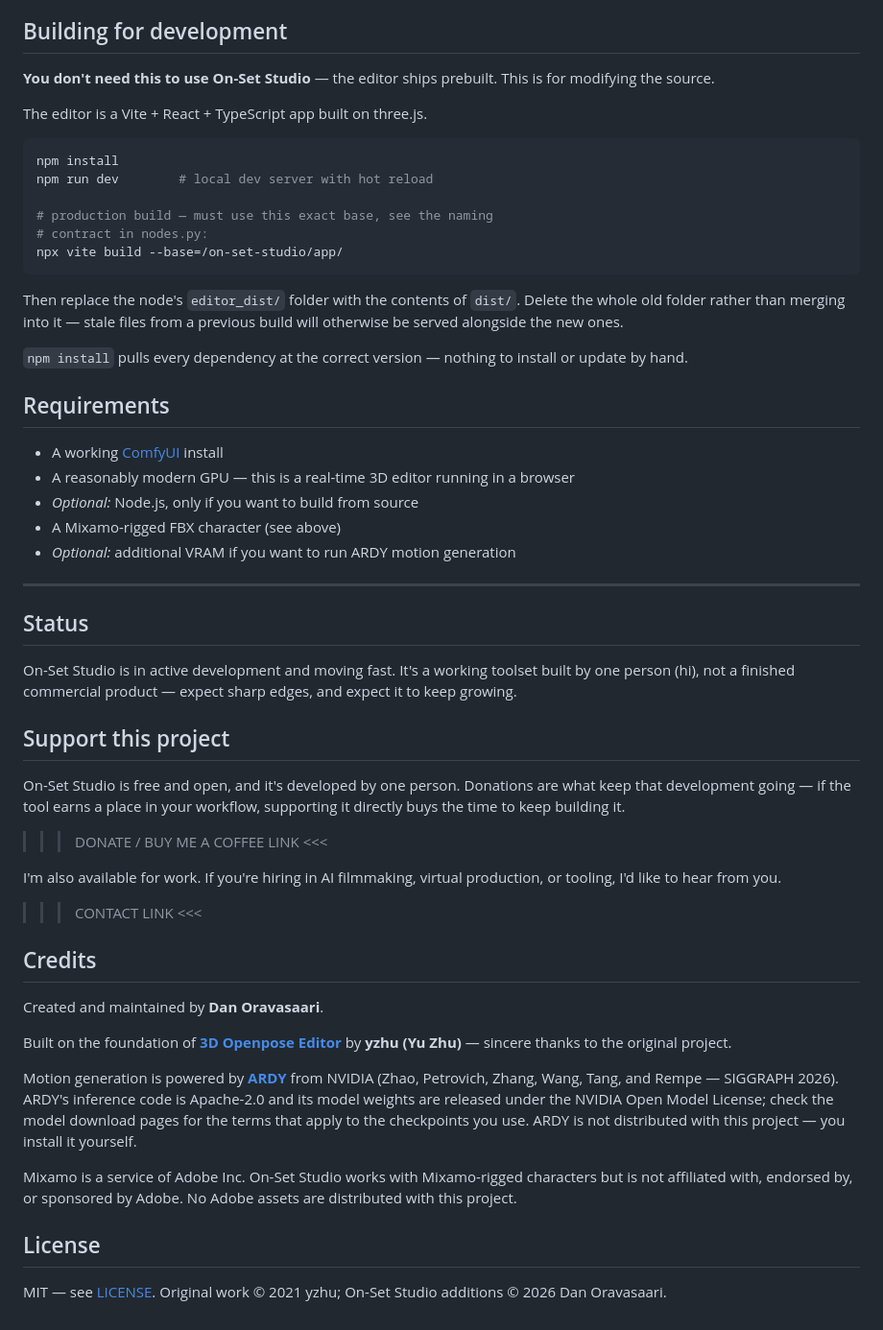
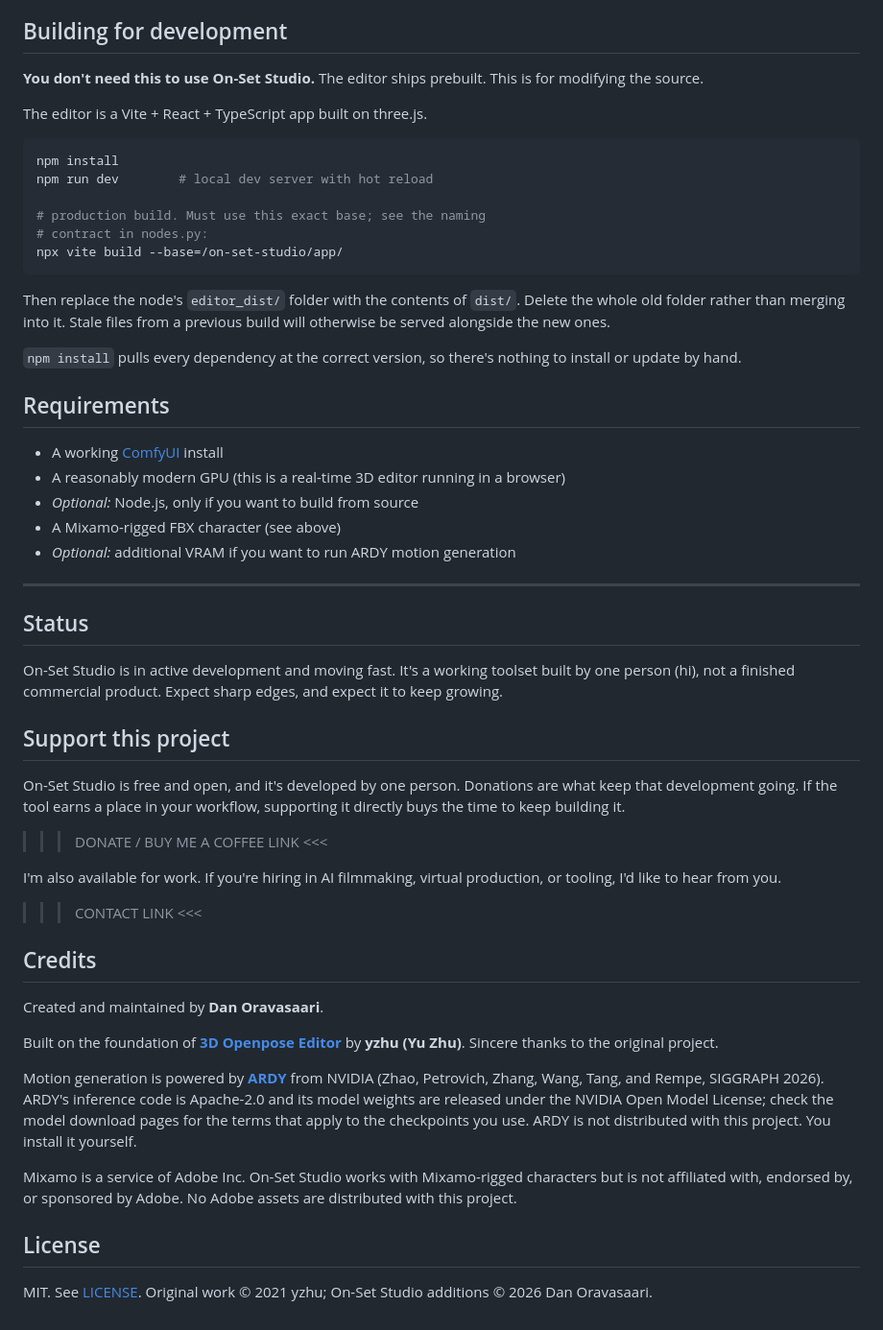
Before and after one commit to IsItDanOrAi/ComfyUI-On-Set-Studio, a Markdown page: README.md, the part around one of its changes. Shown at 96% size. GitHub-like rendering.

````diff
--- a/README.md
+++ b/README.md
@@ -248,7 +248,7 @@ ComfyUI can have the GPU back between generations.
 
 ## Building for development
 
-**You don't need this to use On-Set Studio** — the editor ships prebuilt. This
+**You don't need this to use On-Set Studio.** The editor ships prebuilt. This
 is for modifying the source.
 
 The editor is a Vite + React + TypeScript app built on three.js.
@@ -257,22 +257,22 @@ The editor is a Vite + React + TypeScript app built on three.js.
 npm install
 npm run dev        # local dev server with hot reload
 
-# production build — must use this exact base, see the naming
+# production build. Must use this exact base; see the naming
 # contract in nodes.py:
 npx vite build --base=/on-set-studio/app/
 ```
 
 Then replace the node's `editor_dist/` folder with the contents of `dist/`.
-Delete the whole old folder rather than merging into it — stale files from a
+Delete the whole old folder rather than merging into it. Stale files from a
 previous build will otherwise be served alongside the new ones.
 
-`npm install` pulls every dependency at the correct version — nothing to
-install or update by hand.
+`npm install` pulls every dependency at the correct version, so there's nothing
+to install or update by hand.
 
 ## Requirements
 
 - A working [ComfyUI](https://github.com/comfyanonymous/ComfyUI) install
-- A reasonably modern GPU — this is a real-time 3D editor running in a browser
+- A reasonably modern GPU (this is a real-time 3D editor running in a browser)
 - *Optional:* Node.js, only if you want to build from source
 - A Mixamo-rigged FBX character (see above)
 - *Optional:* additional VRAM if you want to run ARDY motion generation
@@ -282,13 +282,13 @@ install or update by hand.
 ## Status
 
 On-Set Studio is in active development and moving fast. It's a working toolset
-built by one person (hi), not a finished commercial product — expect sharp
+built by one person (hi), not a finished commercial product. Expect sharp
 edges, and expect it to keep growing.
 
 ## Support this project
 
 On-Set Studio is free and open, and it's developed by one person. Donations are
-what keep that development going — if the tool earns a place in your workflow,
+what keep that development going. If the tool earns a place in your workflow,
 supporting it directly buys the time to keep building it.
 
 >>> DONATE / BUY ME A COFFEE LINK <<<
@@ -304,14 +304,14 @@ Created and maintained by **Dan Oravasaari**.
 
 Built on the foundation of
 [**3D Openpose Editor**](https://github.com/ZhUyU1997/open-pose-editor) by
-**yzhu (Yu Zhu)** — sincere thanks to the original project.
+**yzhu (Yu Zhu)**. Sincere thanks to the original project.
 
 Motion generation is powered by [**ARDY**](https://github.com/nv-tlabs/ardy)
-from NVIDIA (Zhao, Petrovich, Zhang, Wang, Tang, and Rempe — SIGGRAPH 2026).
+from NVIDIA (Zhao, Petrovich, Zhang, Wang, Tang, and Rempe, SIGGRAPH 2026).
 ARDY's inference code is Apache-2.0 and its model weights are released under
 the NVIDIA Open Model License; check the model download pages for the terms
 that apply to the checkpoints you use. ARDY is not distributed with this
-project — you install it yourself.
+project. You install it yourself.
 
 Mixamo is a service of Adobe Inc. On-Set Studio works with Mixamo-rigged
 characters but is not affiliated with, endorsed by, or sponsored by Adobe. No
@@ -319,5 +319,5 @@ Adobe assets are distributed with this project.
 
 ## License
 
-MIT — see [LICENSE](LICENSE). Original work © 2021 yzhu; On-Set Studio
+MIT. See [LICENSE](LICENSE). Original work © 2021 yzhu; On-Set Studio
 additions © 2026 Dan Oravasaari.
````
Also changed, not shown: other parts of README.md (+44 -44 lines).
